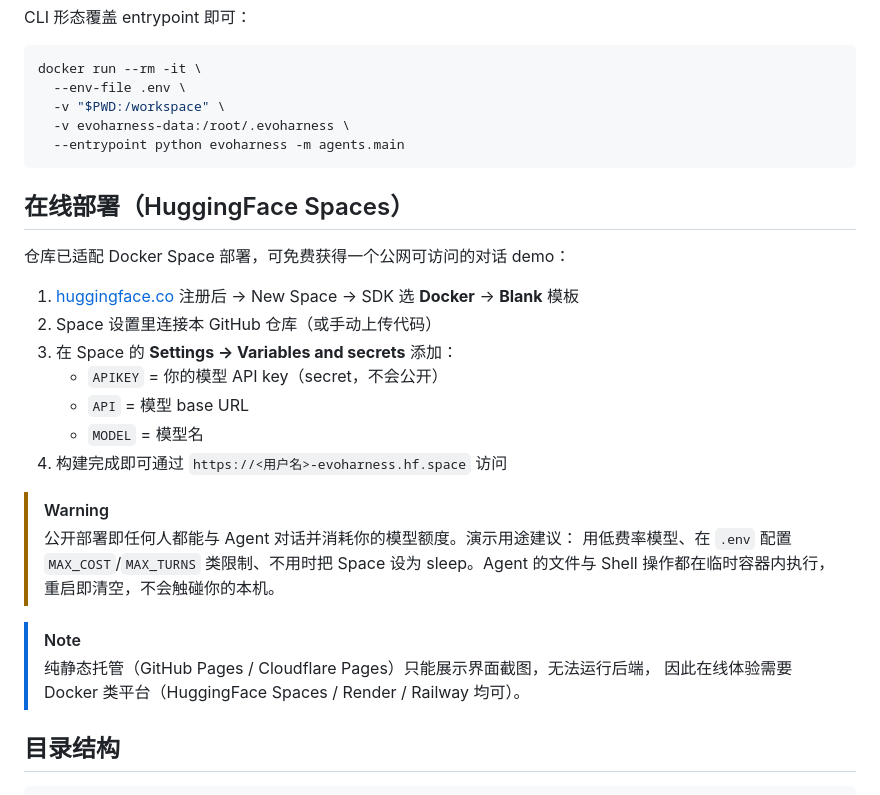
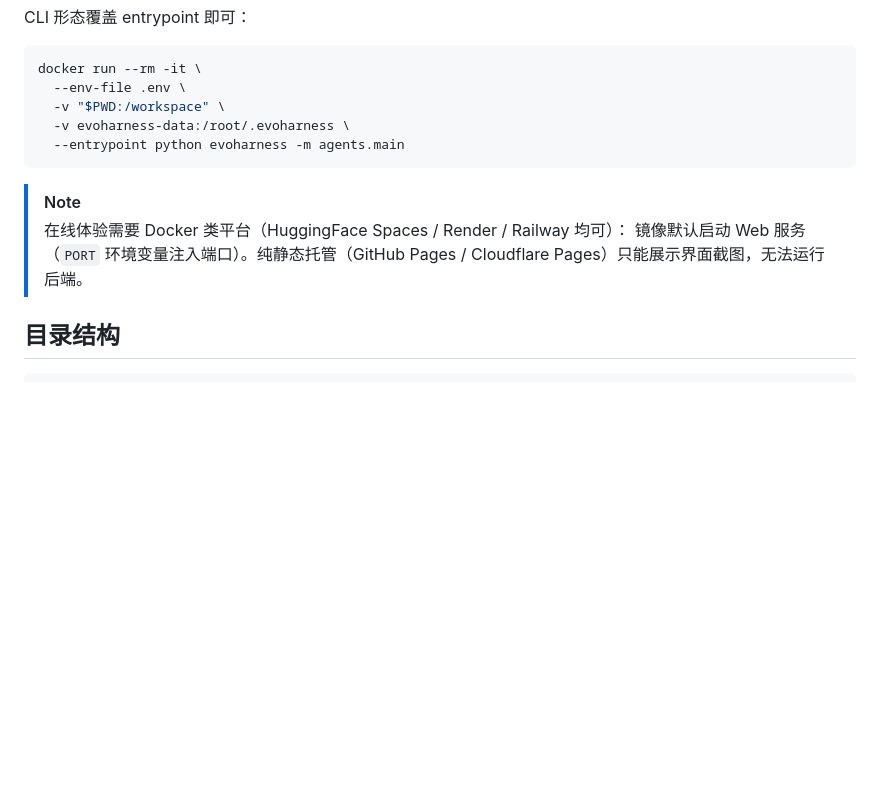
Before and after one commit to Nagrax/EvoHarness, a Markdown page: README.md, the part around the change. Drawn GitHub-style; blank space fills up the shorter version.

Commit message:
README 移除在线部署章节，保留平台要求备注

````diff
--- a/README.md
+++ b/README.md
@@ -181,26 +181,10 @@ docker run --rm -it \
   --entrypoint python evoharness -m agents.main
 ```
 
-## 在线部署（HuggingFace Spaces）
-
-仓库已适配 Docker Space 部署，可免费获得一个公网可访问的对话 demo：
-
-1. [huggingface.co](https://huggingface.co) 注册后 → New Space → SDK 选 **Docker** → **Blank** 模板
-2. Space 设置里连接本 GitHub 仓库（或手动上传代码）
-3. 在 Space 的 **Settings → Variables and secrets** 添加：
-   - `APIKEY` = 你的模型 API key（secret，不会公开）
-   - `API` = 模型 base URL
-   - `MODEL` = 模型名
-4. 构建完成即可通过 `https://<用户名>-evoharness.hf.space` 访问
-
-> [!WARNING]
-> 公开部署即任何人都能与 Agent 对话并消耗你的模型额度。演示用途建议：
-> 用低费率模型、在 `.env` 配置 `MAX_COST`/`MAX_TURNS` 类限制、不用时把 Space 设为
-> sleep。Agent 的文件与 Shell 操作都在临时容器内执行，重启即清空，不会触碰你的本机。
-
 > [!NOTE]
-> 纯静态托管（GitHub Pages / Cloudflare Pages）只能展示界面截图，无法运行后端，
-> 因此在线体验需要 Docker 类平台（HuggingFace Spaces / Render / Railway 均可）。
+> 在线体验需要 Docker 类平台（HuggingFace Spaces / Render / Railway 均可）：
+> 镜像默认启动 Web 服务（`PORT` 环境变量注入端口）。纯静态托管（GitHub Pages /
+> Cloudflare Pages）只能展示界面截图，无法运行后端。
 
 ## 目录结构
 
````
